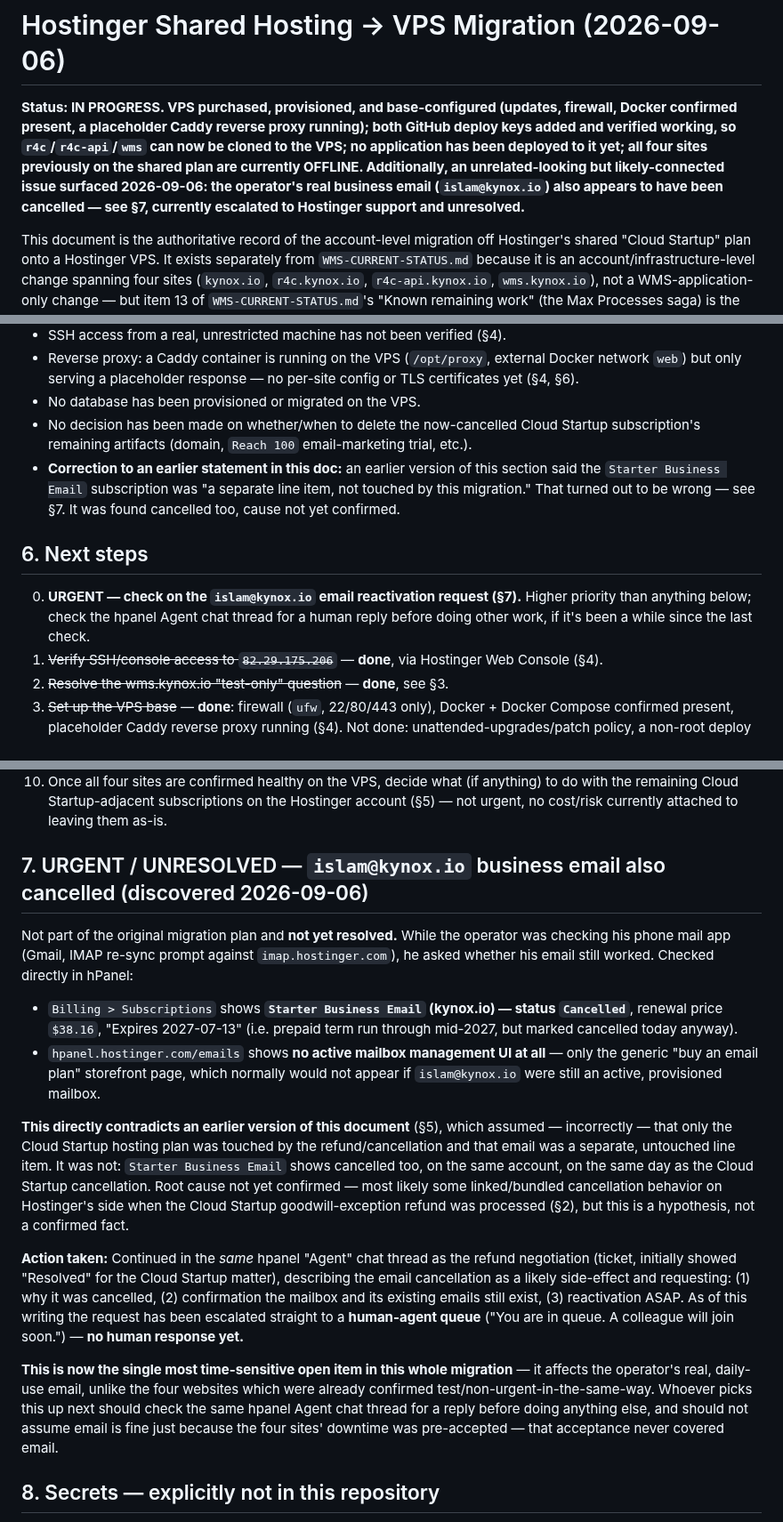
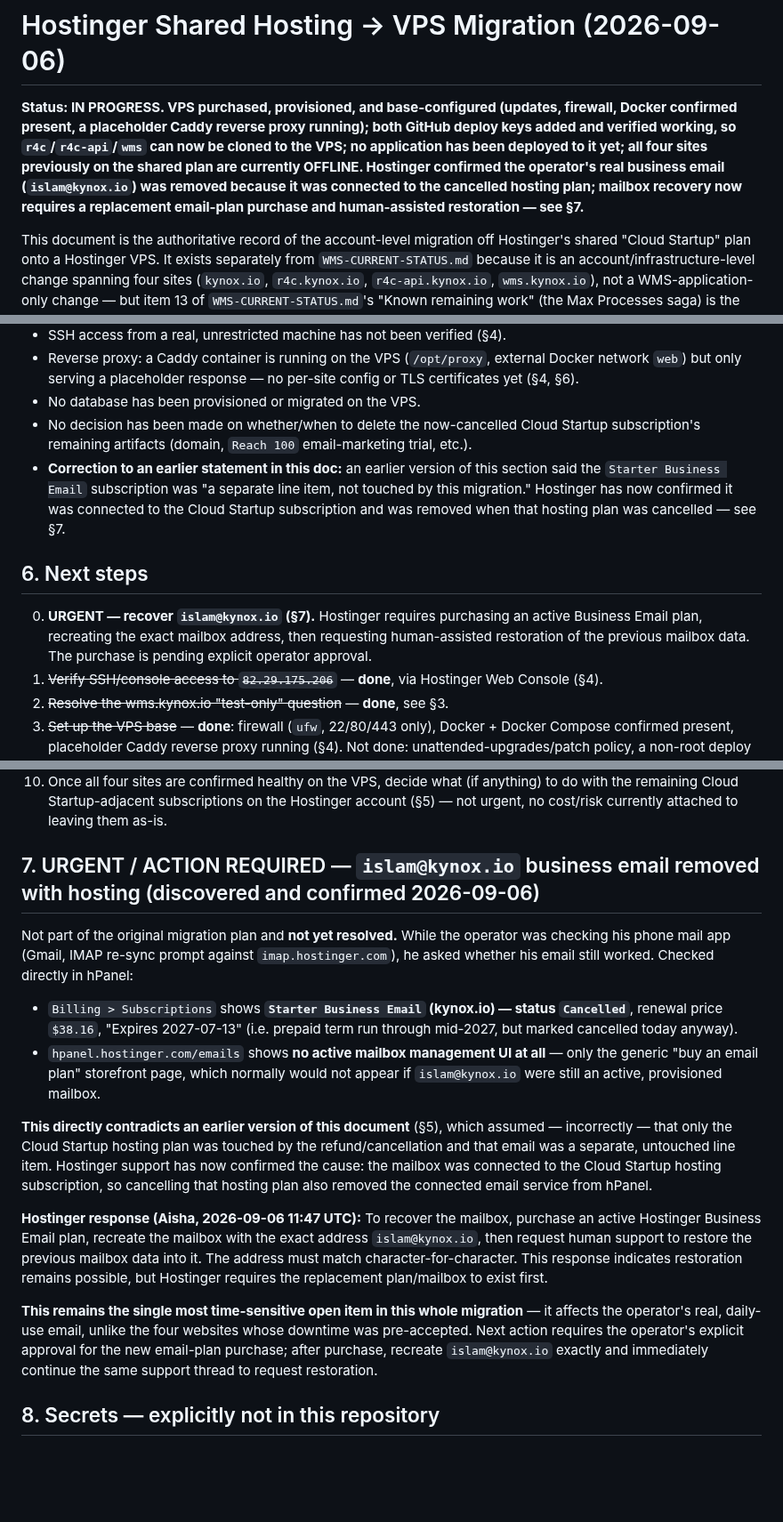
Before and after one commit to Islamce/WMS, a Markdown page: docs/HOSTINGER-VPS-MIGRATION-2026-09-06.md, 3 parts joined by grey strips. Shown at 89% size. GitHub-like rendering; blank space fills up the shorter version.

Commit message:
docs: record Hostinger email recovery requirements

```diff
--- a/docs/HOSTINGER-VPS-MIGRATION-2026-09-06.md
+++ b/docs/HOSTINGER-VPS-MIGRATION-2026-09-06.md
@@ -1,6 +1,6 @@
 # Hostinger Shared Hosting → VPS Migration (2026-09-06)
 
-**Status: IN PROGRESS. VPS purchased, provisioned, and base-configured (updates, firewall, Docker confirmed present, a placeholder Caddy reverse proxy running); both GitHub deploy keys added and verified working, so `r4c`/`r4c-api`/`wms` can now be cloned to the VPS; no application has been deployed to it yet; all four sites previously on the shared plan are currently OFFLINE. Additionally, an unrelated-looking but likely-connected issue surfaced 2026-09-06: the operator's real business email (`islam@kynox.io`) also appears to have been cancelled — see §7, currently escalated to Hostinger support and unresolved.**
+**Status: IN PROGRESS. VPS purchased, provisioned, and base-configured (updates, firewall, Docker confirmed present, a placeholder Caddy reverse proxy running); both GitHub deploy keys added and verified working, so `r4c`/`r4c-api`/`wms` can now be cloned to the VPS; no application has been deployed to it yet; all four sites previously on the shared plan are currently OFFLINE. Hostinger confirmed the operator's real business email (`islam@kynox.io`) was removed because it was connected to the cancelled hosting plan; mailbox recovery now requires a replacement email-plan purchase and human-assisted restoration — see §7.**
 
 This document is the authoritative record of the account-level migration off Hostinger's shared "Cloud Startup" plan onto a Hostinger VPS. It exists separately from `WMS-CURRENT-STATUS.md` because it is an account/infrastructure-level change spanning four sites (`kynox.io`, `r4c.kynox.io`, `r4c-api.kynox.io`, `wms.kynox.io`), not a WMS-application-only change — but item 13 of `WMS-CURRENT-STATUS.md`'s "Known remaining work" (the Max Processes saga) is the direct origin of this migration and should be read alongside this doc for full context. A pointer has been added there and to `WMS-SESSION-LOG.md`.
 
@@ -83,11 +83,11 @@ Purchased and paid 2026-09-06, immediately after the refund was confirmed, per t
 - Reverse proxy: a Caddy container is running on the VPS (`/opt/proxy`, external Docker network `web`) but only serving a placeholder response — no per-site config or TLS certificates yet (§4, §6).
 - No database has been provisioned or migrated on the VPS.
 - No decision has been made on whether/when to delete the now-cancelled Cloud Startup subscription's remaining artifacts (domain, `Reach 100` email-marketing trial, etc.).
-- **Correction to an earlier statement in this doc:** an earlier version of this section said the `Starter Business Email` subscription was "a separate line item, not touched by this migration." That turned out to be wrong — see §7. It was found cancelled too, cause not yet confirmed.
+- **Correction to an earlier statement in this doc:** an earlier version of this section said the `Starter Business Email` subscription was "a separate line item, not touched by this migration." Hostinger has now confirmed it was connected to the Cloud Startup subscription and was removed when that hosting plan was cancelled — see §7.
 
 ## 6. Next steps
 
-0. **URGENT — check on the `islam@kynox.io` email reactivation request (§7).** Higher priority than anything below; check the hpanel Agent chat thread for a human reply before doing other work, if it's been a while since the last check.
+0. **URGENT — recover `islam@kynox.io` (§7).** Hostinger requires purchasing an active Business Email plan, recreating the exact mailbox address, then requesting human-assisted restoration of the previous mailbox data. The purchase is pending explicit operator approval.
 1. ~~Verify SSH/console access to `82.29.175.206`~~ — **done**, via Hostinger Web Console (§4).
 2. ~~Resolve the wms.kynox.io "test-only" question~~ — **done**, see §3.
 3. ~~Set up the VPS base~~ — **done**: firewall (`ufw`, 22/80/443 only), Docker + Docker Compose confirmed present, placeholder Caddy reverse proxy running (§4). Not done: unattended-upgrades/patch policy, a non-root deploy user (currently all work is as root via Web Console — acceptable for a single-operator VPS at this stage, revisit if that changes).
@@ -100,18 +100,18 @@ Purchased and paid 2026-09-06, immediately after the refund was confirmed, per t
 9. **Re-point/re-create the offsite backup workflow** (`.github/workflows/production-backup.yml`) for the new VPS target once `wms.kynox.io` is redeployed — its current design assumes the old shared-hosting SSH path (`REMOTE_APP_DIR`, Node 20 ABI constraint for `better-sqlite3`, etc., per `HOSTINGER-SCHEDULED-BACKUP.md`) and needs review against whatever the VPS/Docker deployment actually looks like.
 10. Once all four sites are confirmed healthy on the VPS, decide what (if anything) to do with the remaining Cloud Startup-adjacent subscriptions on the Hostinger account (§5) — not urgent, no cost/risk currently attached to leaving them as-is.
 
-## 7. URGENT / UNRESOLVED — `islam@kynox.io` business email also cancelled (discovered 2026-09-06)
+## 7. URGENT / ACTION REQUIRED — `islam@kynox.io` business email removed with hosting (discovered and confirmed 2026-09-06)
 
 Not part of the original migration plan and **not yet resolved.** While the operator was checking his phone mail app (Gmail, IMAP re-sync prompt against `imap.hostinger.com`), he asked whether his email still worked. Checked directly in hPanel:
 
 - `Billing > Subscriptions` shows **`Starter Business Email` (kynox.io) — status `Cancelled`**, renewal price `$38.16`, "Expires 2027-07-13" (i.e. prepaid term run through mid-2027, but marked cancelled today anyway).
 - `hpanel.hostinger.com/emails` shows **no active mailbox management UI at all** — only the generic "buy an email plan" storefront page, which normally would not appear if `islam@kynox.io` were still an active, provisioned mailbox.
 
-**This directly contradicts an earlier version of this document** (§5), which assumed — incorrectly — that only the Cloud Startup hosting plan was touched by the refund/cancellation and that email was a separate, untouched line item. It was not: `Starter Business Email` shows cancelled too, on the same account, on the same day as the Cloud Startup cancellation. Root cause not yet confirmed — most likely some linked/bundled cancellation behavior on Hostinger's side when the Cloud Startup goodwill-exception refund was processed (§2), but this is a hypothesis, not a confirmed fact.
+**This directly contradicts an earlier version of this document** (§5), which assumed — incorrectly — that only the Cloud Startup hosting plan was touched by the refund/cancellation and that email was a separate, untouched line item. Hostinger support has now confirmed the cause: the mailbox was connected to the Cloud Startup hosting subscription, so cancelling that hosting plan also removed the connected email service from hPanel.
 
-**Action taken:** Continued in the *same* hpanel "Agent" chat thread as the refund negotiation (ticket, initially showed "Resolved" for the Cloud Startup matter), describing the email cancellation as a likely side-effect and requesting: (1) why it was cancelled, (2) confirmation the mailbox and its existing emails still exist, (3) reactivation ASAP. As of this writing the request has been escalated straight to a **human-agent queue** ("You are in queue. A colleague will join soon.") — **no human response yet.**
+**Hostinger response (Aisha, 2026-09-06 11:47 UTC):** To recover the mailbox, purchase an active Hostinger Business Email plan, recreate the mailbox with the exact address `islam@kynox.io`, then request human support to restore the previous mailbox data into it. The address must match character-for-character. This response indicates restoration remains possible, but Hostinger requires the replacement plan/mailbox to exist first.
 
-**This is now the single most time-sensitive open item in this whole migration** — it affects the operator's real, daily-use email, unlike the four websites which were already confirmed test/non-urgent-in-the-same-way. Whoever picks this up next should check the same hpanel Agent chat thread for a reply before doing anything else, and should not assume email is fine just because the four sites' downtime was pre-accepted — that acceptance never covered email.
+**This remains the single most time-sensitive open item in this whole migration** — it affects the operator's real, daily-use email, unlike the four websites whose downtime was pre-accepted. Next action requires the operator's explicit approval for the new email-plan purchase; after purchase, recreate `islam@kynox.io` exactly and immediately continue the same support thread to request restoration.
 
 ## 8. Secrets — explicitly not in this repository
 
```
